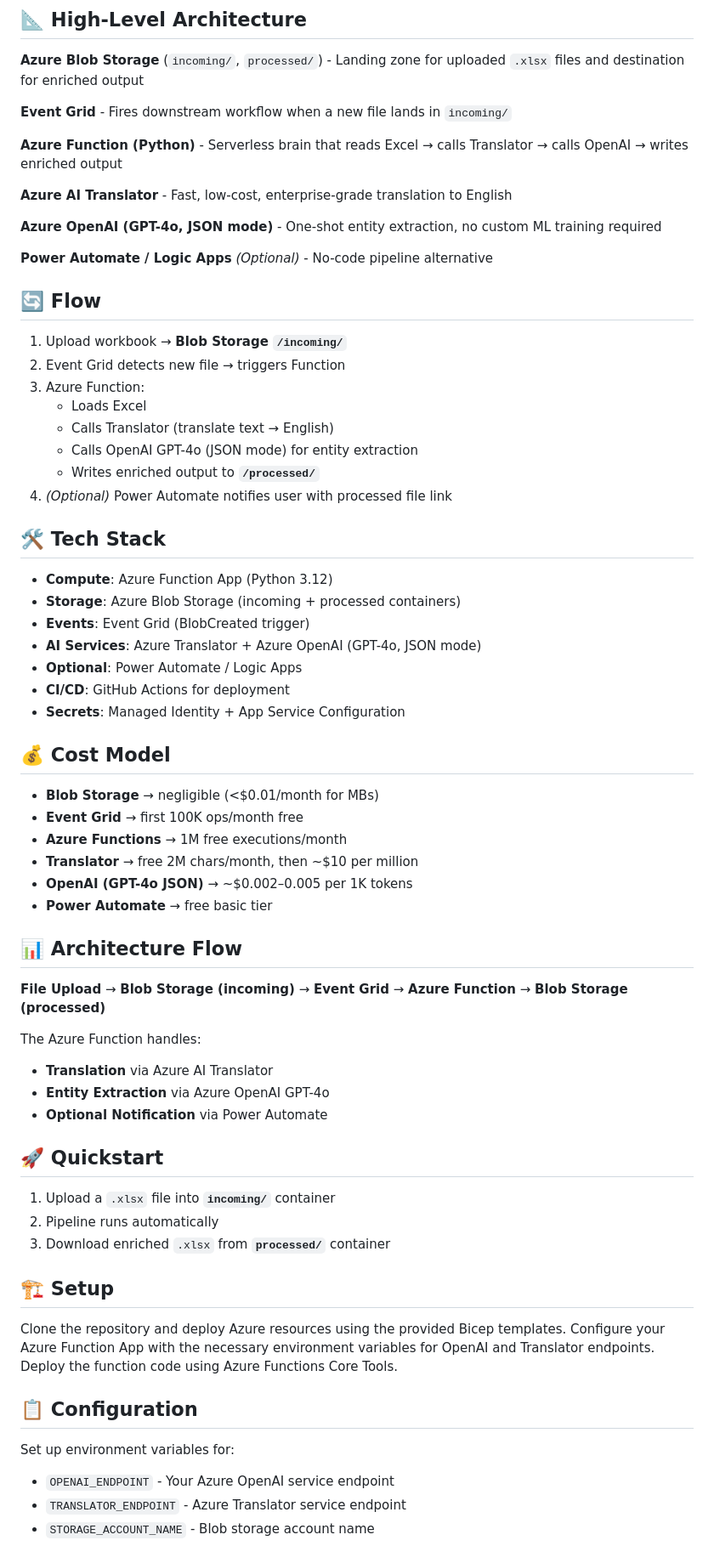
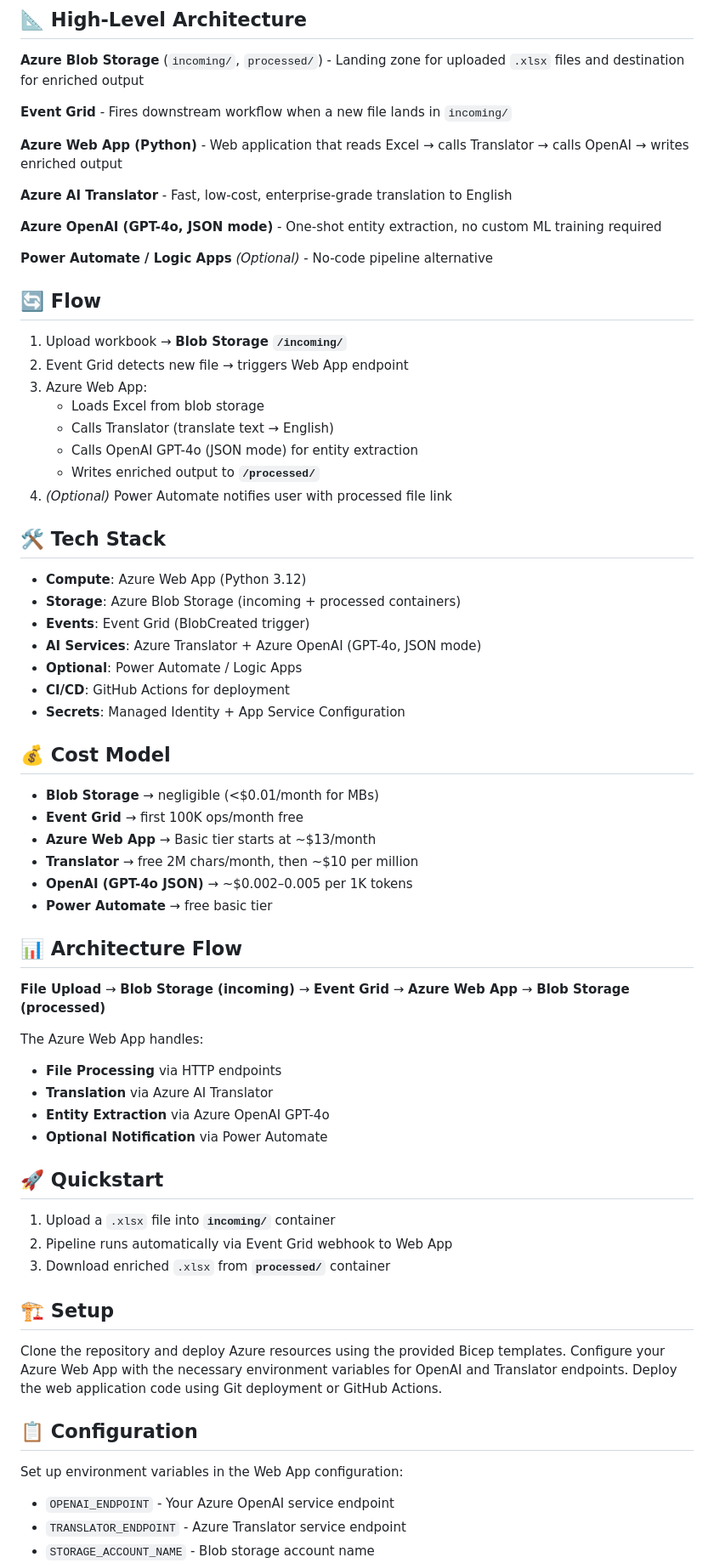
Before and after one commit to DhaneshRamesh/fiquecsv-api, a Markdown page: README.md, the part around one of its changes. Shown at 85% size. Drawn GitHub-style.

```diff
--- a/README.md
+++ b/README.md
@@ -13,7 +13,7 @@ This project is a production-ready pattern that turns a customer-uploaded Excel
 
 **Event Grid** - Fires downstream workflow when a new file lands in `incoming/`
 
-**Azure Function (Python)** - Serverless brain that reads Excel → calls Translator → calls OpenAI → writes enriched output
+**Azure Web App (Python)** - Web application that reads Excel → calls Translator → calls OpenAI → writes enriched output
 
 **Azure AI Translator** - Fast, low-cost, enterprise-grade translation to English
 
@@ -24,9 +24,9 @@ This project is a production-ready pattern that turns a customer-uploaded Excel
 ## 🔄 Flow
 
 1. Upload workbook → **Blob Storage `/incoming/`**
-2. Event Grid detects new file → triggers Function
-3. Azure Function:
-   * Loads Excel
+2. Event Grid detects new file → triggers Web App endpoint
+3. Azure Web App:
+   * Loads Excel from blob storage
    * Calls Translator (translate text → English)
    * Calls OpenAI GPT-4o (JSON mode) for entity extraction
    * Writes enriched output to **`/processed/`**
@@ -34,7 +34,7 @@ This project is a production-ready pattern that turns a customer-uploaded Excel
 
 ## 🛠️ Tech Stack
 
-* **Compute**: Azure Function App (Python 3.12)
+* **Compute**: Azure Web App (Python 3.12)
 * **Storage**: Azure Blob Storage (incoming + processed containers)
 * **Events**: Event Grid (BlobCreated trigger)
 * **AI Services**: Azure Translator + Azure OpenAI (GPT-4o, JSON mode)
@@ -46,16 +46,17 @@ This project is a production-ready pattern that turns a customer-uploaded Excel
 
 * **Blob Storage** → negligible (<$0.01/month for MBs)
 * **Event Grid** → first 100K ops/month free
-* **Azure Functions** → 1M free executions/month
+* **Azure Web App** → Basic tier starts at ~$13/month
 * **Translator** → free 2M chars/month, then ~$10 per million
 * **OpenAI (GPT-4o JSON)** → ~$0.002–0.005 per 1K tokens
 * **Power Automate** → free basic tier
 
 ## 📊 Architecture Flow
 
-**File Upload** → **Blob Storage (incoming)** → **Event Grid** → **Azure Function** → **Blob Storage (processed)**
+**File Upload** → **Blob Storage (incoming)** → **Event Grid** → **Azure Web App** → **Blob Storage (processed)**
 
-The Azure Function handles:
+The Azure Web App handles:
+- **File Processing** via HTTP endpoints
 - **Translation** via Azure AI Translator
 - **Entity Extraction** via Azure OpenAI GPT-4o
 - **Optional Notification** via Power Automate
@@ -63,16 +64,16 @@ The Azure Function handles:
 ## 🚀 Quickstart
 
 1. Upload a `.xlsx` file into **`incoming/`** container
-2. Pipeline runs automatically
+2. Pipeline runs automatically via Event Grid webhook to Web App
 3. Download enriched `.xlsx` from **`processed/`** container
 
 ## 🏗️ Setup
 
-Clone the repository and deploy Azure resources using the provided Bicep templates. Configure your Azure Function App with the necessary environment variables for OpenAI and Translator endpoints. Deploy the function code using Azure Functions Core Tools.
+Clone the repository and deploy Azure resources using the provided Bicep templates. Configure your Azure Web App with the necessary environment variables for OpenAI and Translator endpoints. Deploy the web application code using Git deployment or GitHub Actions.
 
 ## 📋 Configuration
 
-Set up environment variables for:
+Set up environment variables in the Web App configuration:
 - `OPENAI_ENDPOINT` - Your Azure OpenAI service endpoint
 - `TRANSLATOR_ENDPOINT` - Azure Translator service endpoint
 - `STORAGE_ACCOUNT_NAME` - Blob storage account name
```
Also changed, not shown: other parts of README.md (+2 -1 lines).
